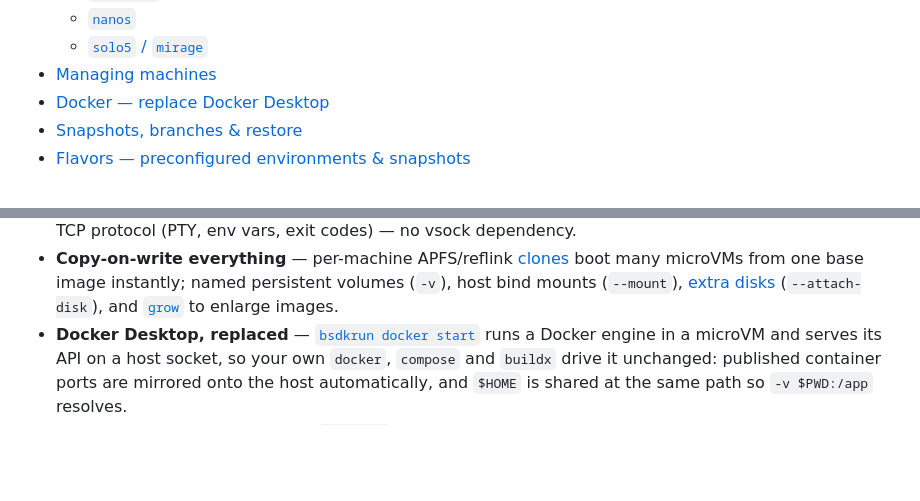
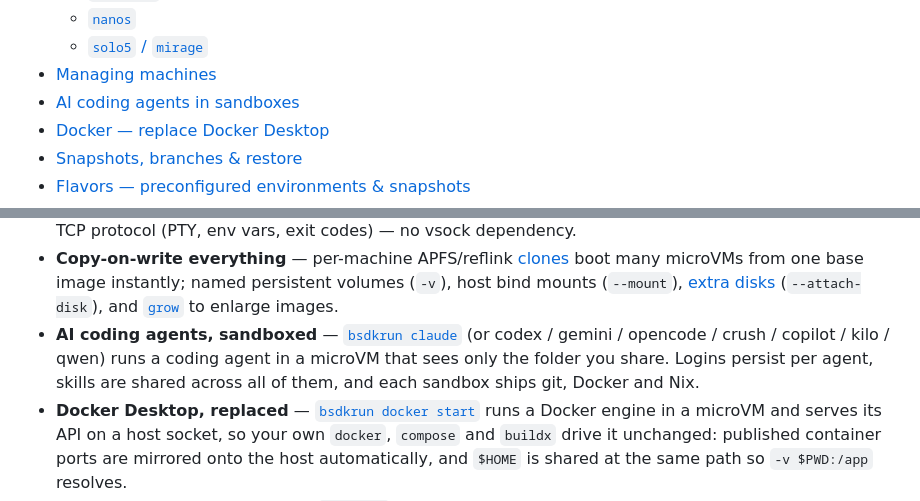
Before and after one commit to tsirysndr/bsdkrun, a Markdown page: README.md, 2 parts joined by grey strips. Rendered like a GitHub page; blank space fills up the shorter version.

```diff
--- a/README.md
+++ b/README.md
@@ -57,6 +57,7 @@ one CLI, no daemon required.
   - [`nanos`](#nanos--boot-a-nanos-nanovms-unikernel)
   - [`solo5` / `mirage`](#solo5--mirage--run-a-mirageos-solo5-unikernel)
 - [Managing machines](#managing-machines)
+- [AI coding agents in sandboxes](#ai-coding-agents-in-sandboxes)
 - [Docker — replace Docker Desktop](#docker--replace-docker-desktop)
 - [Snapshots, branches & restore](#snapshots-branches--restore)
 - [Flavors — preconfigured environments & snapshots](#flavors--preconfigured-environments--snapshots)
@@ -107,6 +108,10 @@ one CLI, no daemon required.
   microVMs from one base image instantly; named persistent volumes (`-v`), host bind mounts
   (`--mount`), [extra disks](#disks) (`--attach-disk`), and [`grow`](#resizing-the-disk) to enlarge
   images.
+- **AI coding agents, sandboxed** — [`bsdkrun claude`](#ai-coding-agents-in-sandboxes)
+  (or codex / gemini / opencode / crush / copilot / kilo / qwen) runs a coding agent in
+  a microVM that sees only the folder you share. Logins persist per agent, skills are
+  shared across all of them, and each sandbox ships git, Docker and Nix.
 - **Docker Desktop, replaced** — [`bsdkrun docker start`](#docker--replace-docker-desktop)
   runs a Docker engine in a microVM and serves its API on a host socket, so your own
   `docker`, `compose` and `buildx` drive it unchanged: published container ports are
```
Also changed, not shown: other parts of README.md (+63 -0 lines), skills/bsdkrun-cli/SKILL.md (+13 -1 lines), 1 other file.
